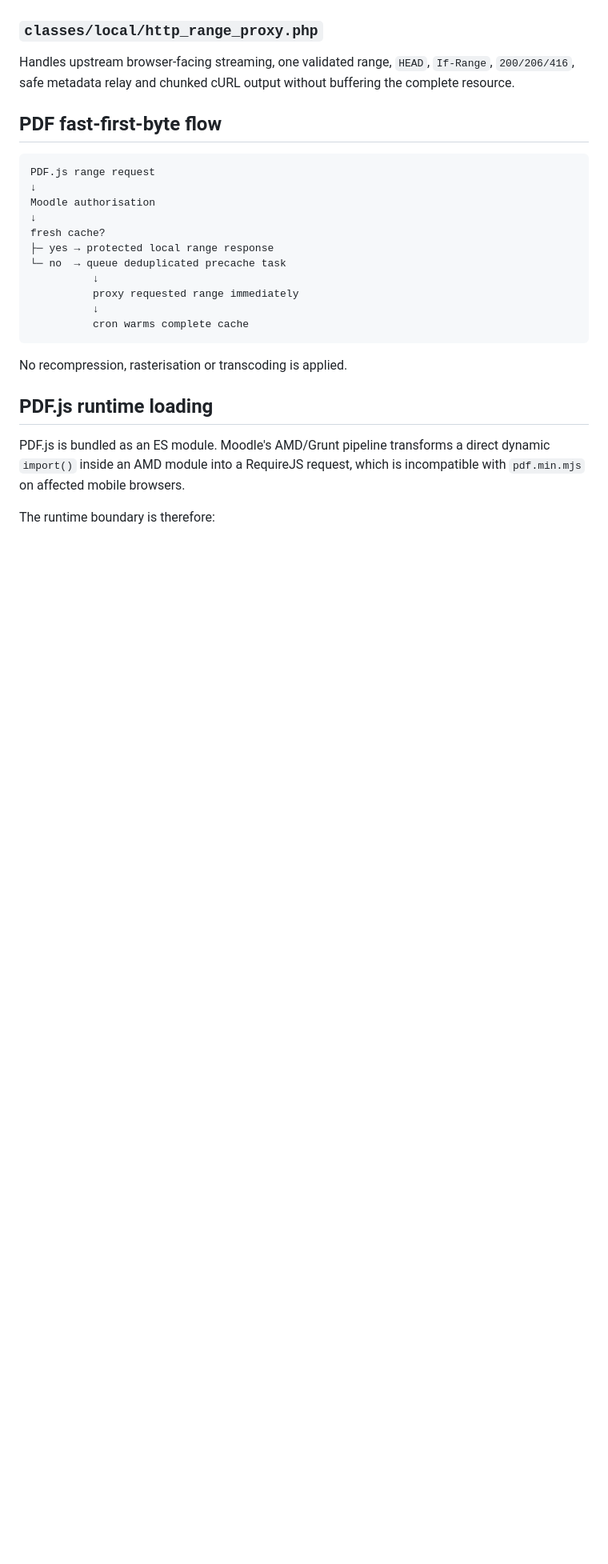
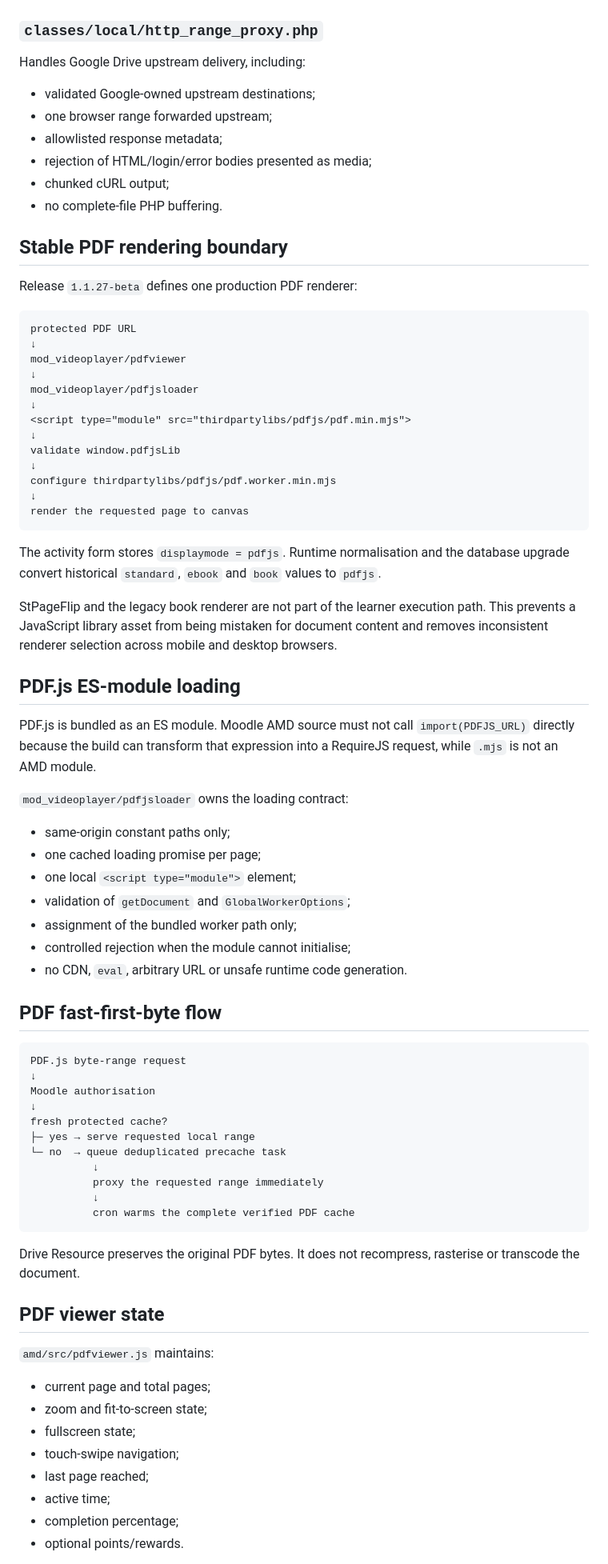
Before and after one commit to JoseMorenoSalgado/moodle-mod_videoplayer, a Markdown page: docs/architecture.md, the part around one of its changes. Shown at 80% size. Drawn GitHub-style; blank space fills up the shorter version.

````diff
--- a/docs/architecture.md
+++ b/docs/architecture.md
@@ -63,29 +69,81 @@ Handles trusted local/cache files, PDF signature checks, byte ranges, cache fres
 
 ### `classes/local/http_range_proxy.php`
 
-Handles upstream browser-facing streaming, one validated range, `HEAD`, `If-Range`, `200/206/416`, safe metadata relay and chunked cURL output without buffering the complete resource.
+Handles Google Drive upstream delivery, including:
+
+- validated Google-owned upstream destinations;
+- one browser range forwarded upstream;
+- allowlisted response metadata;
+- rejection of HTML/login/error bodies presented as media;
+- chunked cURL output;
+- no complete-file PHP buffering.
+
+## Stable PDF rendering boundary
+
+Release `1.1.27-beta` defines one production PDF renderer:
+
+```text
+protected PDF URL
+↓
+mod_videoplayer/pdfviewer
+↓
+mod_videoplayer/pdfjsloader
+↓
+<script type="module" src="thirdpartylibs/pdfjs/pdf.min.mjs">
+↓
+validate window.pdfjsLib
+↓
+configure thirdpartylibs/pdfjs/pdf.worker.min.mjs
+↓
+render the requested page to canvas
+```
+
+The activity form stores `displaymode = pdfjs`. Runtime normalisation and the database upgrade convert historical `standard`, `ebook` and `book` values to `pdfjs`.
+
+StPageFlip and the legacy book renderer are not part of the learner execution path. This prevents a JavaScript library asset from being mistaken for document content and removes inconsistent renderer selection across mobile and desktop browsers.
+
+## PDF.js ES-module loading
+
+PDF.js is bundled as an ES module. Moodle AMD source must not call `import(PDFJS_URL)` directly because the build can transform that expression into a RequireJS request, while `.mjs` is not an AMD module.
+
+`mod_videoplayer/pdfjsloader` owns the loading contract:
+
+- same-origin constant paths only;
+- one cached loading promise per page;
+- one local `<script type="module">` element;
+- validation of `getDocument` and `GlobalWorkerOptions`;
+- assignment of the bundled worker path only;
+- controlled rejection when the module cannot initialise;
+- no CDN, `eval`, arbitrary URL or unsafe runtime code generation.
 
 ## PDF fast-first-byte flow
 
 ```text
-PDF.js range request
+PDF.js byte-range request
 ↓
 Moodle authorisation
 ↓
-fresh cache?
-├─ yes → protected local range response
+fresh protected cache?
+├─ yes → serve requested local range
 └─ no  → queue deduplicated precache task
           ↓
-          proxy requested range immediately
+          proxy the requested range immediately
           ↓
-          cron warms complete cache
+          cron warms the complete verified PDF cache
 ```
 
-No recompression, rasterisation or transcoding is applied.
+Drive Resource preserves the original PDF bytes. It does not recompress, rasterise or transcode the document.
 
-## PDF.js runtime loading
+## PDF viewer state
 
-PDF.js is bundled as an ES module. Moodle's AMD/Grunt pipeline transforms a direct dynamic `import()` inside an AMD module into a RequireJS request, which is incompatible with `pdf.min.mjs` on affected mobile browsers.
+`amd/src/pdfviewer.js` maintains:
 
-The runtime boundary is therefore:
+- current page and total pages;
+- zoom and fit-to-screen state;
+- fullscreen state;
+- touch-swipe navigation;
+- last page reached;
+- active time;
+- completion percentage;
+- optional points/rewards.
 
````
Also changed, not shown: other parts of docs/architecture.md (+68 -100 lines).
